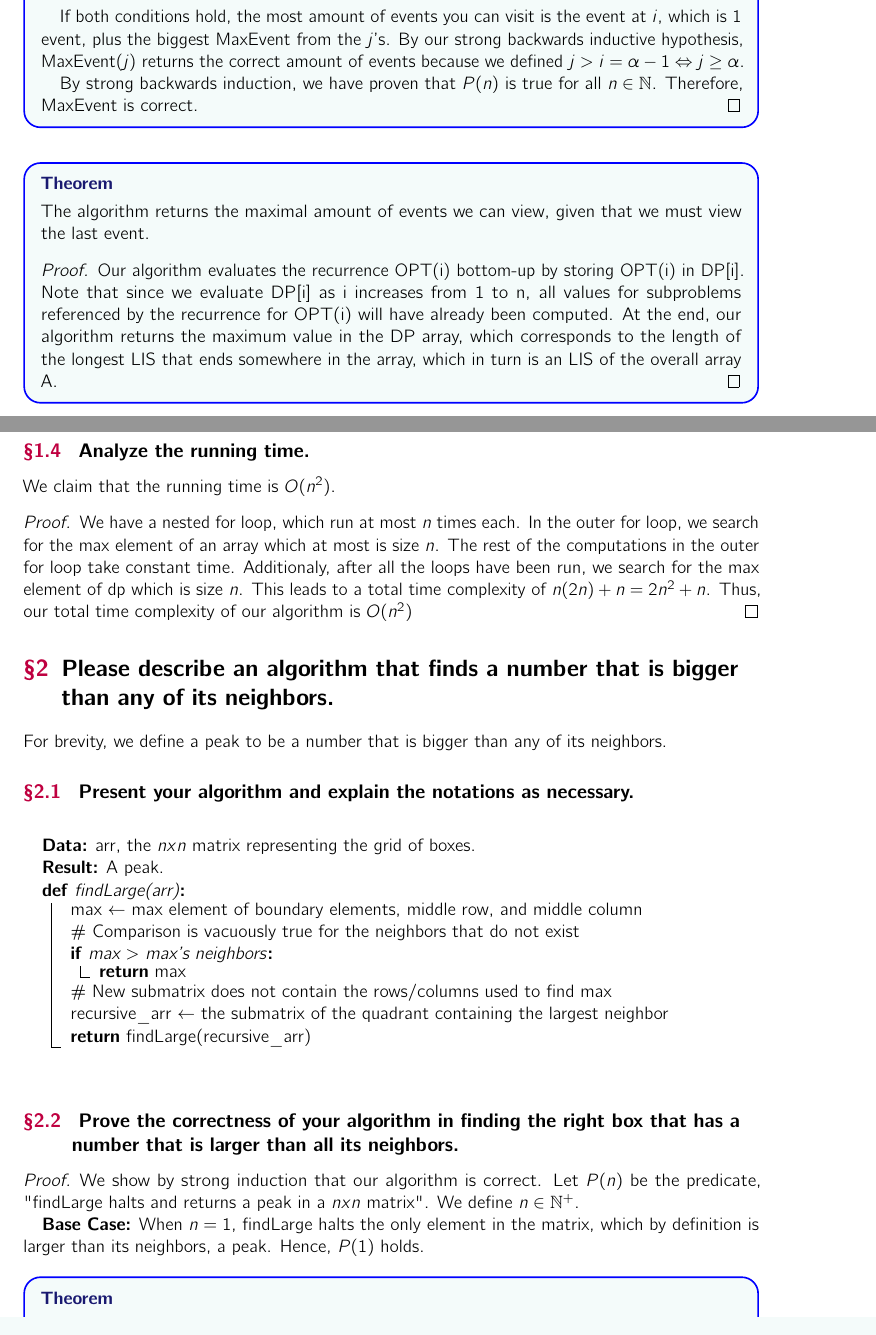
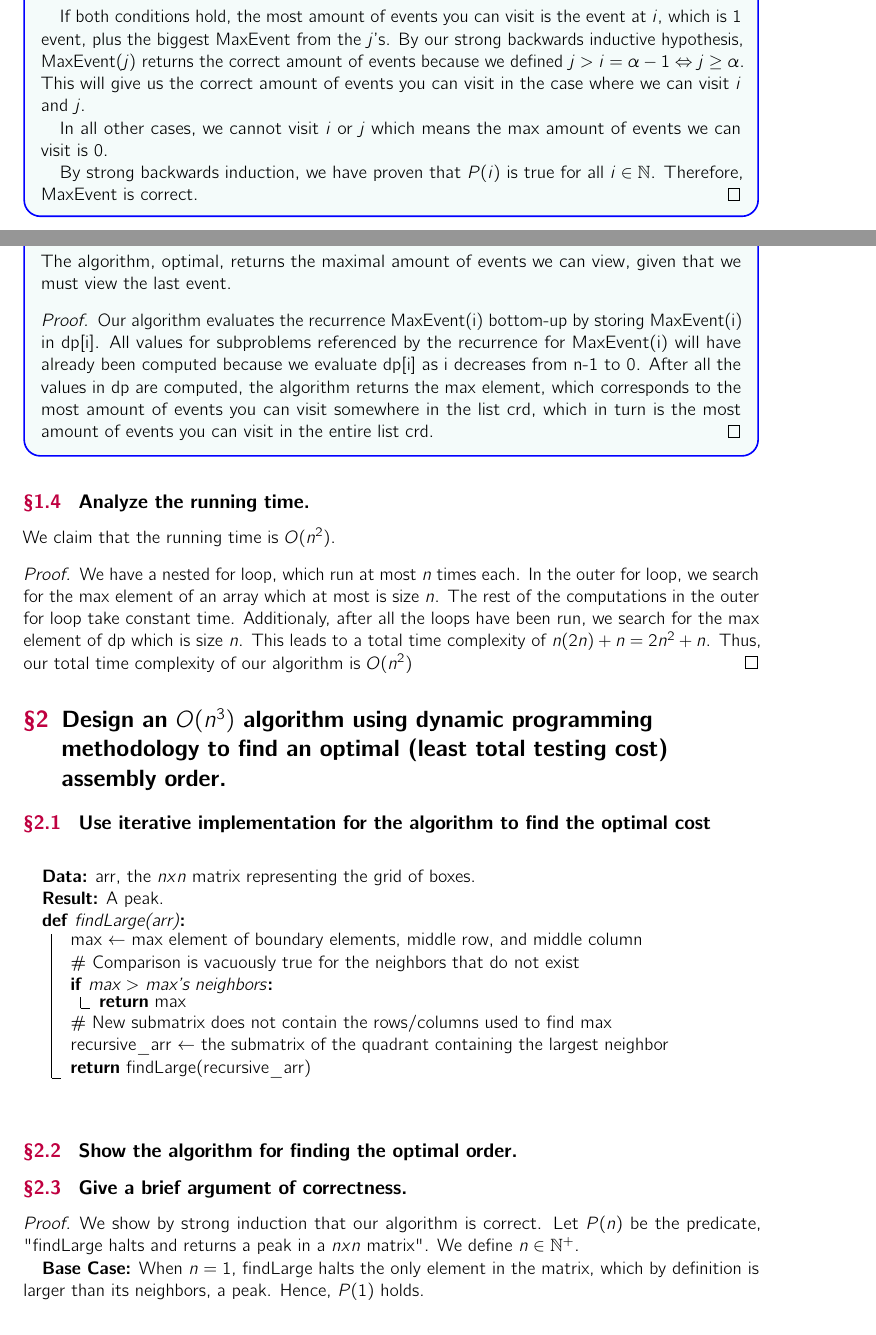
Before and after one commit to ko28/homework, a LaTeX problem sheet (hw2/hw2.tex): two parts of pages 2 and 3 of 4, joined at a grey line, cut so that both start at the same text. The pictures show the PDF file hw2/hw2.pdf that the author committed with the source.

Commit message:
finish problem 1 of hw2

```diff
--- a/hw2/hw2.tex
+++ b/hw2/hw2.tex
@@ -131,24 +131,23 @@ the recurrence relation descending, i.e. from $i = n-1$ to $i=0$.
 		the biggest MaxEvent from the $j$'s. By our strong backwards inductive hypothesis,
 		MaxEvent$(j)$ returns the correct amount of events because we defined
 		$ j > i = \alpha - 1 \Leftrightarrow j \geq \alpha$.
-
-
-		\par By strong backwards induction, we have proven that $P(n)$ is true for all $n \in \mathbb{N}$.
+		This will give us the correct amount of events you can visit in the case where we can visit $i$ and $j$.
+		\par In all other cases, we cannot visit $i$ or $j$ which means the max amount of events we can visit is 0.
+		\par By strong backwards induction, we have proven that $P(i)$ is true for all $i \in \mathbb{N}$.
 		Therefore, MaxEvent is correct.
 	\end{proof}
 \end{theorem*}
 
 \begin{theorem*}
-The algorithm returns the maximal amount of events we can view, given that we must view the last event.
+The algorithm, optimal, returns the maximal amount of events we can view, given that we must view the last event.
 
 \begin{proof}
-	Our algorithm evaluates the recurrence OPT(i) bottom-up by storing OPT(i) in DP[i].
-	Note that since we evaluate DP[i] as i increases from 1 to n, all values for subproblems
-	referenced by the recurrence for OPT(i) will have already been computed. At the end, our
-	algorithm returns the maximum value in the DP array, which corresponds to the length of the
-	longest LIS that ends somewhere in the array, which in turn is an LIS of the overall array A.
+	Our algorithm evaluates the recurrence MaxEvent(i) bottom-up by storing MaxEvent(i) in dp[i].
+	All values for subproblems referenced by the recurrence for MaxEvent(i) will have already been computed
+	because we evaluate dp[i] as i decreases from n-1 to 0.
+	After all the values in dp are computed, the algorithm returns the max element,
+	which corresponds to the most amount of events you can visit somewhere in the list crd,
+	which in turn is the most amount of events you can visit in the entire list crd.
 \end{proof}
 
 \end{theorem*}
-
-\iffalse
@@ -160 +153,0 @@ The algorithm returns the maximal amount of events we can view, given that we mu
-	$(k+1) - \floor{(k+1)/2}$.
@@ -170,6 +154,3 @@ The algorithm returns the maximal amount of events we can view, given that we mu
-	\par By strong induction, we have proven that $P(n)$ is true for all $n \in \mathbb{N}$.
-	Therefore, fraudMajority is correct.
-\fi
 
 
 \subsection{
@@ -188,14 +169,11 @@ We claim that the running time is $O(n^2)$.
 
 
 %problem 2
-\section{Please describe an algorithm that finds a number that is
-  bigger than any of its neighbors.}
-For brevity, we define a peak to be a number that is
-bigger than any of its neighbors.
+\section{Design an $O(n^3)$ algorithm using dynamic programming methodology to find an optimal
+(least total testing cost) assembly order.}
 \subsection{
-	Present your algorithm and explain the notations as necessary.
+	Use iterative implementation for the algorithm to find the optimal cost
 }
-
 \iffalse
 	\begin{algorithm}
 
@@ -247,8 +225,11 @@ bigger than any of its neighbors.
 \end{algorithm}
 
 \subsection{
-	Prove the correctness of your algorithm in finding the right box that has a number
-	that is larger than all its neighbors.
+	Show the algorithm for finding the optimal order.
+}
+
+\subsection{
+	Give a brief argument of correctness.
 }
 \begin{proof}
 	We show by strong induction that our algorithm is correct. Let $P(n)$ be the predicate,
```
Also changed, not shown: hw2/hw2.pdf, hw2/hw2.tex (16 more changed lines), 5 other files.
